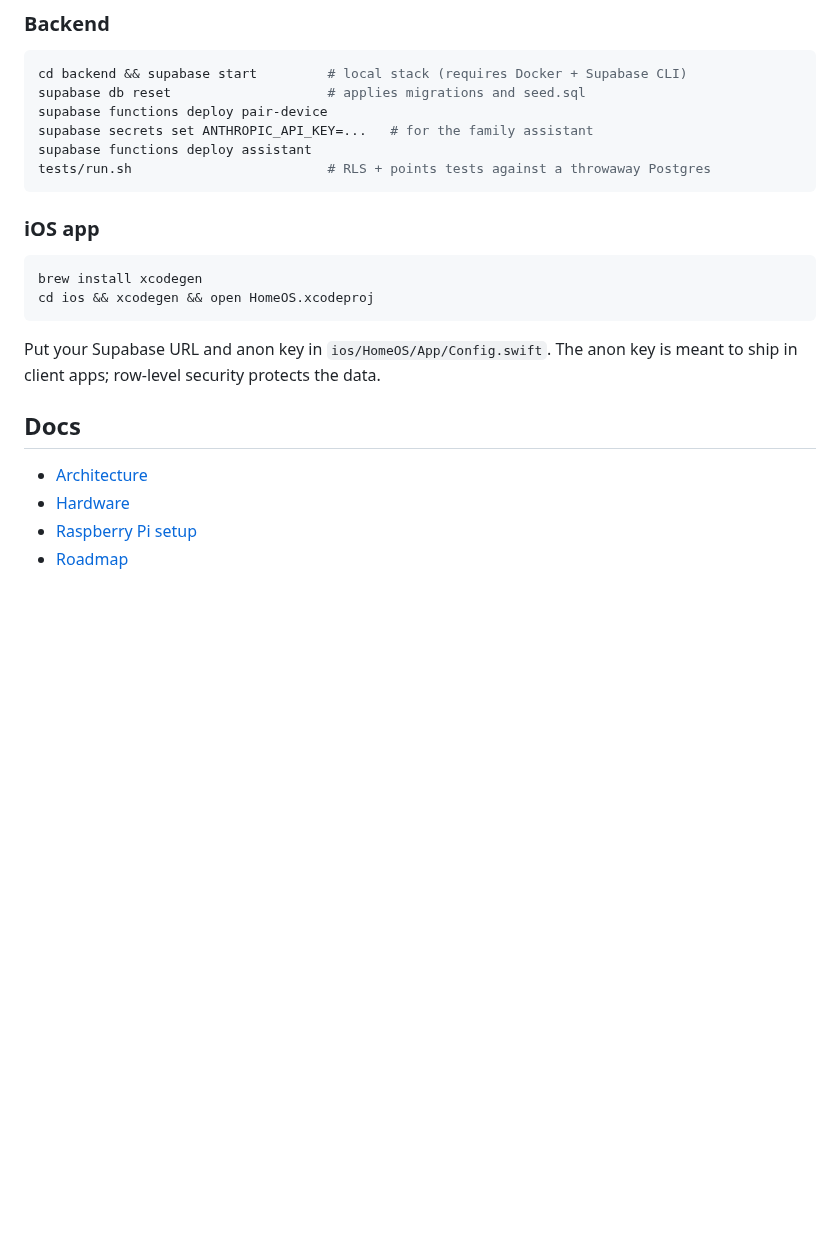
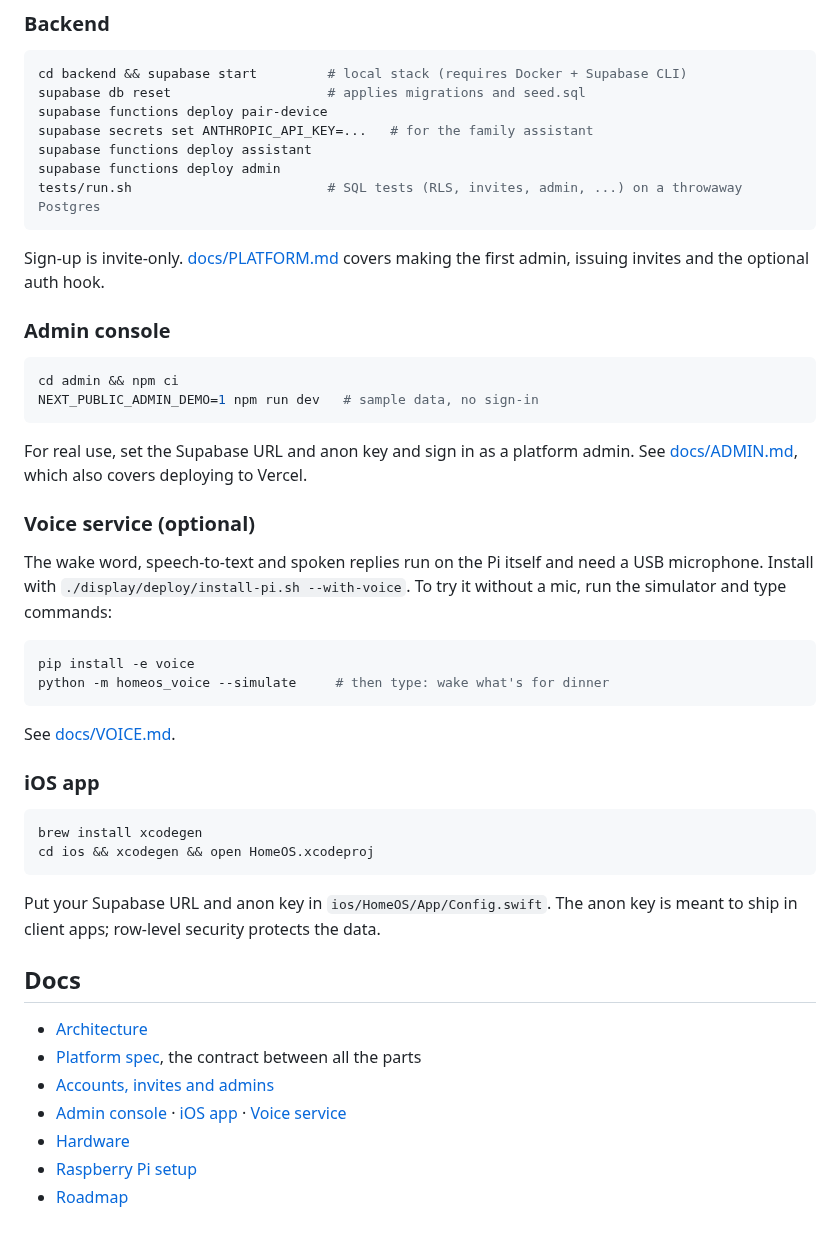
Before and after one commit to rmantilla13/homeOS, a Markdown page: README.md, the part around one of its changes. GitHub-like rendering; blank space fills up the shorter version.

````diff
--- a/README.md
+++ b/README.md
@@ -84,8 +91,35 @@ supabase db reset                    # applies migrations and seed.sql
 supabase functions deploy pair-device
 supabase secrets set ANTHROPIC_API_KEY=...   # for the family assistant
 supabase functions deploy assistant
-tests/run.sh                         # RLS + points tests against a throwaway Postgres
+supabase functions deploy admin
+tests/run.sh                         # SQL tests (RLS, invites, admin, ...) on a throwaway Postgres
 ```
+
+Sign-up is invite-only. [docs/PLATFORM.md](docs/PLATFORM.md) covers making
+the first admin, issuing invites and the optional auth hook.
+
+### Admin console
+
+```bash
+cd admin && npm ci
+NEXT_PUBLIC_ADMIN_DEMO=1 npm run dev   # sample data, no sign-in
+```
+
+For real use, set the Supabase URL and anon key and sign in as a platform
+admin. See [docs/ADMIN.md](docs/ADMIN.md), which also covers deploying to Vercel.
+
+### Voice service (optional)
+
+The wake word, speech-to-text and spoken replies run on the Pi itself and need
+a USB microphone. Install with `./display/deploy/install-pi.sh --with-voice`.
+To try it without a mic, run the simulator and type commands:
+
+```bash
+pip install -e voice
+python -m homeos_voice --simulate     # then type: wake what's for dinner
+```
+
+See [docs/VOICE.md](docs/VOICE.md).
 
 ### iOS app
 
@@ -100,6 +134,9 @@ key is meant to ship in client apps; row-level security protects the data.
 ## Docs
 
 - [Architecture](docs/ARCHITECTURE.md)
+- [Platform spec](docs/PLATFORM_SPEC.md), the contract between all the parts
+- [Accounts, invites and admins](docs/PLATFORM.md)
+- [Admin console](docs/ADMIN.md) · [iOS app](docs/IOS.md) · [Voice service](docs/VOICE.md)
 - [Hardware](docs/HARDWARE.md)
 - [Raspberry Pi setup](docs/PI_SETUP.md)
 - [Roadmap](docs/ROADMAP.md)
````
Also changed, not shown: other parts of README.md (+11 -4 lines), docs/ARCHITECTURE.md (+73 -14 lines), docs/screenshots/admin-overview.png (added), docs/screenshots/quick-answer.png (added).
